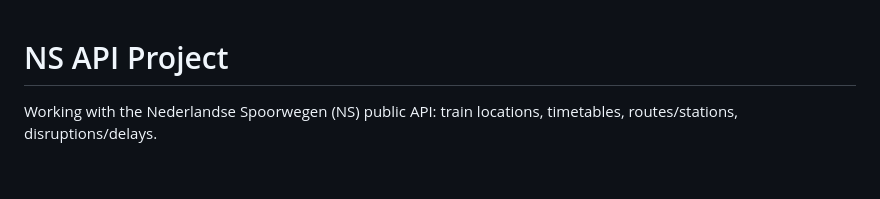
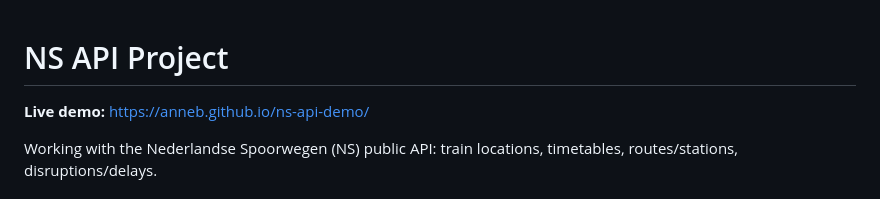
Before and after one commit to anneb/ns-api-demo, a Markdown page: README.md, the part around the change. Rendered like a GitHub page; blank space fills up the shorter version.

Commit message:
Add live demo link to README
Co-Authored-By: Claude Sonnet 5 <noreply@anthropic.com>

```diff
--- a/README.md
+++ b/README.md
@@ -1,4 +1,6 @@
 # NS API Project
+
+**Live demo:** https://anneb.github.io/ns-api-demo/
 
 Working with the Nederlandse Spoorwegen (NS) public API: train locations, timetables, routes/stations, disruptions/delays.
 
```
